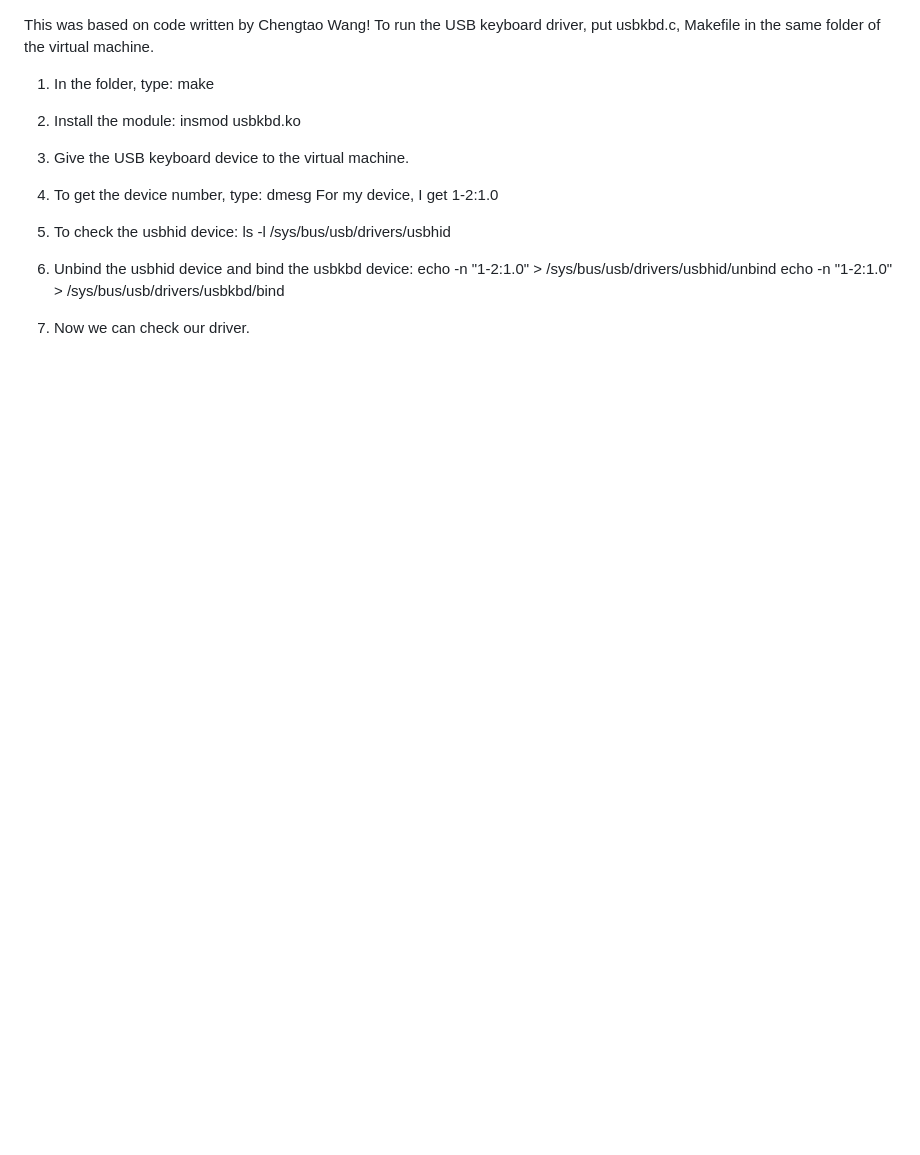
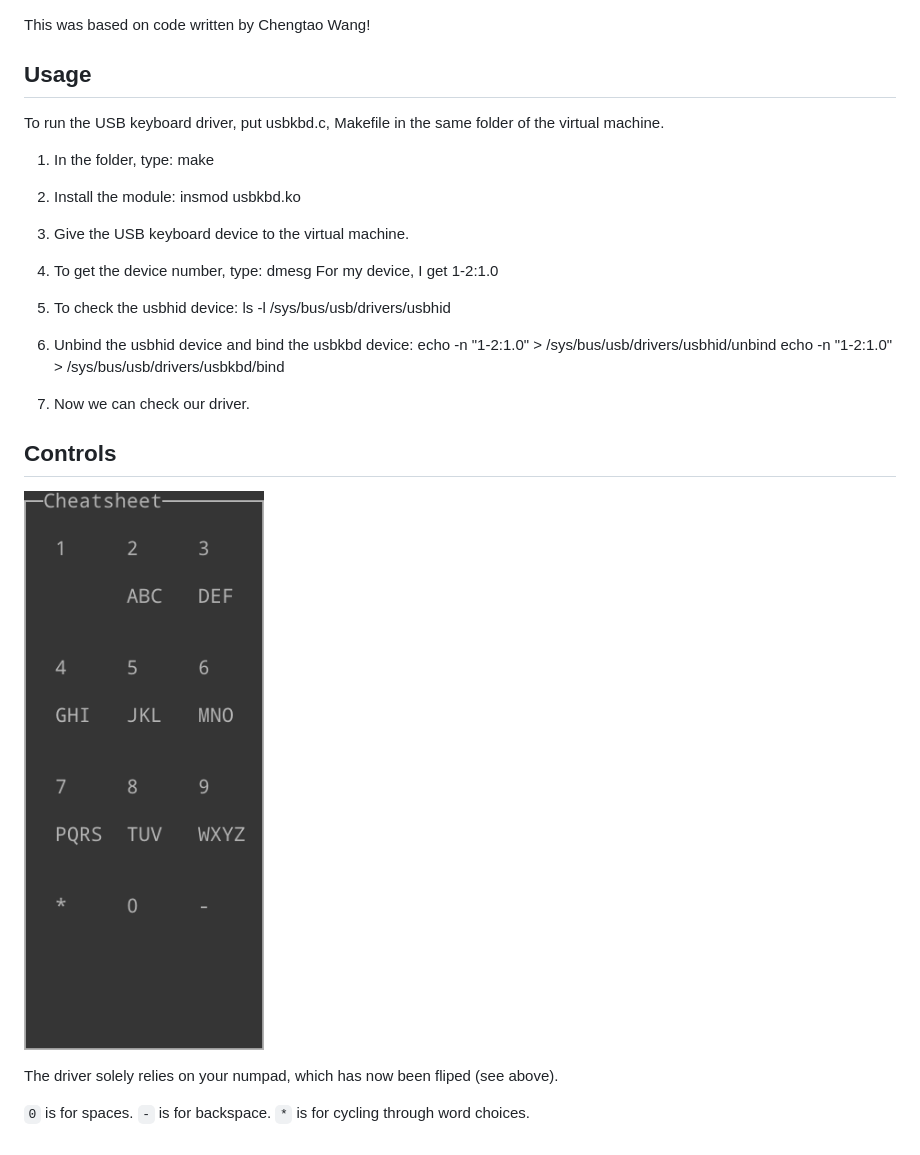
Before and after one commit to FoxMoss/libt9, a Markdown page: driver/README.md, the part around the change. GitHub-like rendering; pictures changed too: driver/cheatsheet.png (added); blank space fills up the shorter version.

Commit message:
chore: driver information

```diff
--- a/driver/README.md
+++ b/driver/README.md
@@ -1,4 +1,6 @@
 This was based on code written by Chengtao Wang!
+
+## Usage
 To run the USB keyboard driver, put usbkbd.c, Makefile in the same folder of the virtual machine.
 
 1) In the folder, type: make
@@ -12,3 +14,13 @@ echo -n "1-2:1.0" > /sys/bus/usb/drivers/usbhid/unbind
 echo -n "1-2:1.0" > /sys/bus/usb/drivers/usbkbd/bind
 
 7) Now we can check our driver.
+
+## Controls
+
+![cheatsheet](cheatsheet.png)
+
+The driver solely relies on your numpad, which has now been fliped (see above).
+
+`0` is for spaces.
+`-` is for backspace.
+`*` is for cycling through word choices.
```
